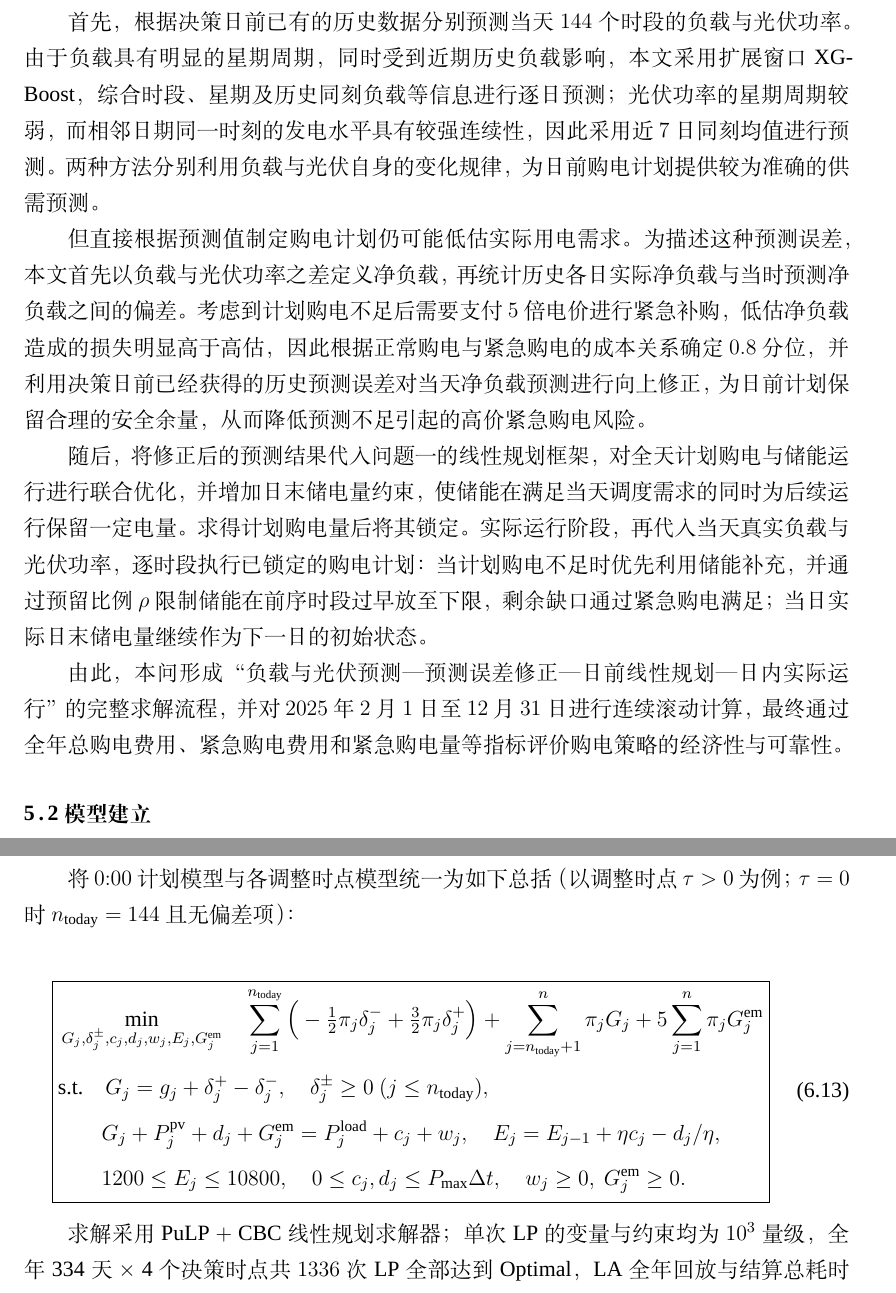
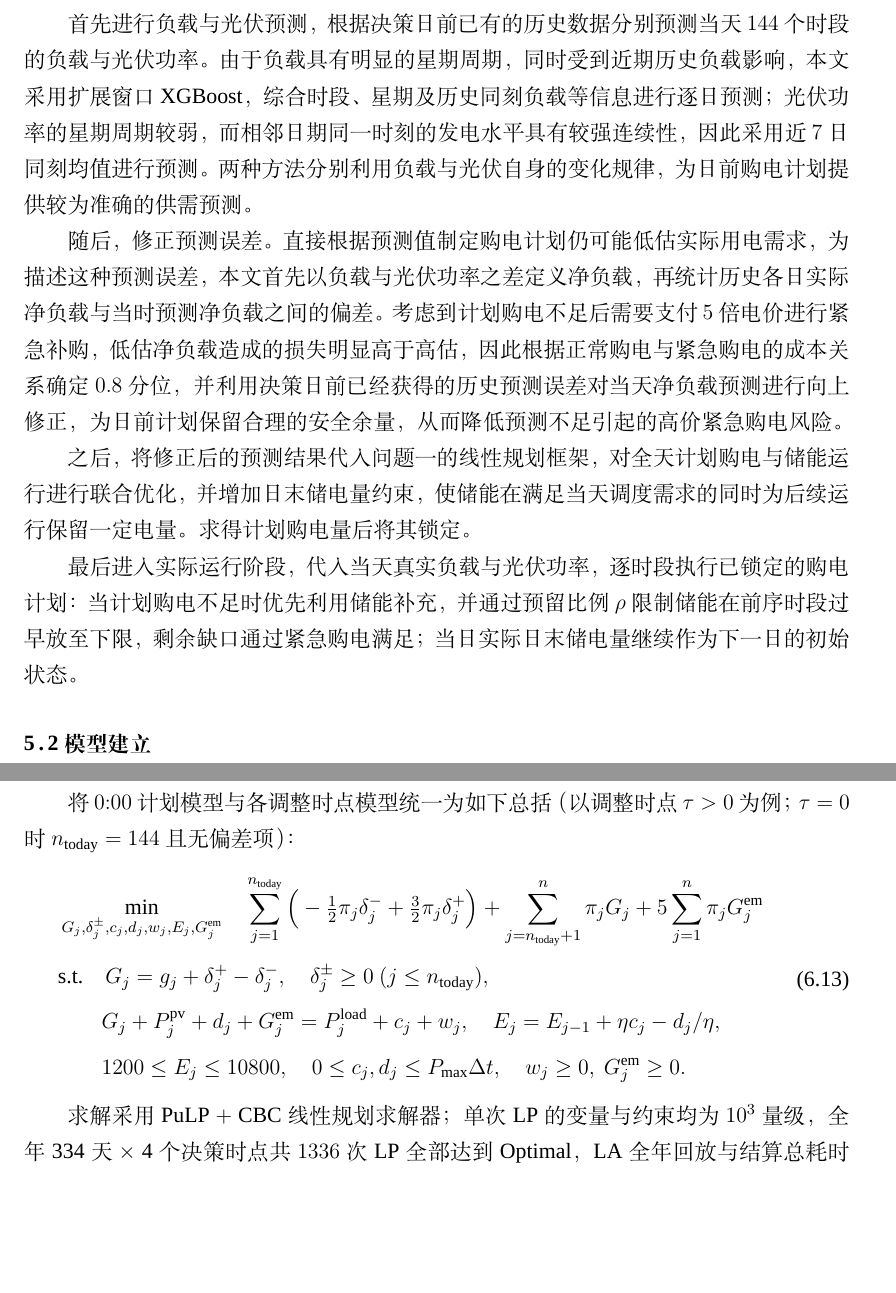
Before and after one commit to Sen-illion/math-modeling-paper, a LaTeX thesis (main_print.tex, which reads sections/q2.tex, sections/q3.tex): two parts of pages 15 and 25 of 46, joined at a grey line, cut so that both start at the same text, the shorter picture padded with empty space. Compiled offline with XeLaTeX; a missing font is replaced by an installed copy or a similar font.

Commit message:
Update on Overleaf.

```diff
--- a/sections/q2.tex
+++ b/sections/q2.tex
@@ -4,13 +4,13 @@
 
 问题二要求在当天负载与光伏功率未知的情况下，于每天 $0{:}00$ 提前制定全天计划购电方案。与问题一相比，本问的主要困难在于日前决策存在预测误差：计划购电量一旦确定便不能修改，而实际供电不足部分需按交易时刻电价的 $5$ 倍紧急购电。因此，既需要提高日前负载与光伏预测的准确性，又需要考虑预测偏差带来的缺电风险，在计划购电成本与紧急购电成本之间进行权衡。
 
-首先，根据决策日前已有的历史数据分别预测当天 $144$ 个时段的负载与光伏功率。由于负载具有明显的星期周期，同时受到近期历史负载影响，本文采用扩展窗口 XGBoost，综合时段、星期及历史同刻负载等信息进行逐日预测；光伏功率的星期周期较弱，而相邻日期同一时刻的发电水平具有较强连续性，因此采用近 $7$ 日同刻均值进行预测。两种方法分别利用负载与光伏自身的变化规律，为日前购电计划提供较为准确的供需预测。
+首先进行负载与光伏预测，根据决策日前已有的历史数据分别预测当天 $144$ 个时段的负载与光伏功率。由于负载具有明显的星期周期，同时受到近期历史负载影响，本文采用扩展窗口 XGBoost，综合时段、星期及历史同刻负载等信息进行逐日预测；光伏功率的星期周期较弱，而相邻日期同一时刻的发电水平具有较强连续性，因此采用近 $7$ 日同刻均值进行预测。两种方法分别利用负载与光伏自身的变化规律，为日前购电计划提供较为准确的供需预测。
 
-但直接根据预测值制定购电计划仍可能低估实际用电需求。为描述这种预测误差，本文首先以负载与光伏功率之差定义净负载，再统计历史各日实际净负载与当时预测净负载之间的偏差。考虑到计划购电不足后需要支付 $5$ 倍电价进行紧急补购，低估净负载造成的损失明显高于高估，因此根据正常购电与紧急购电的成本关系确定 $0.8$ 分位，并利用决策日前已经获得的历史预测误差对当天净负载预测进行向上修正，为日前计划保留合理的安全余量，从而降低预测不足引起的高价紧急购电风险。
+随后，修正预测误差。直接根据预测值制定购电计划仍可能低估实际用电需求，为描述这种预测误差，本文首先以负载与光伏功率之差定义净负载，再统计历史各日实际净负载与当时预测净负载之间的偏差。考虑到计划购电不足后需要支付 $5$ 倍电价进行紧急补购，低估净负载造成的损失明显高于高估，因此根据正常购电与紧急购电的成本关系确定 $0.8$ 分位，并利用决策日前已经获得的历史预测误差对当天净负载预测进行向上修正，为日前计划保留合理的安全余量，从而降低预测不足引起的高价紧急购电风险。
 
-随后，将修正后的预测结果代入问题一的线性规划框架，对全天计划购电与储能运行进行联合优化，并增加日末储电量约束，使储能在满足当天调度需求的同时为后续运行保留一定电量。求得计划购电量后将其锁定。实际运行阶段，再代入当天真实负载与光伏功率，逐时段执行已锁定的购电计划：当计划购电不足时优先利用储能补充，并通过预留比例 $\rho$ 限制储能在前序时段过早放至下限，剩余缺口通过紧急购电满足；当日实际日末储电量继续作为下一日的初始状态。
+之后，将修正后的预测结果代入问题一的线性规划框架，对全天计划购电与储能运行进行联合优化，并增加日末储电量约束，使储能在满足当天调度需求的同时为后续运行保留一定电量。求得计划购电量后将其锁定。
 
-由此，本问形成“负载与光伏预测—预测误差修正—日前线性规划—日内实际运行”的完整求解流程，并对 $2025$ 年 $2$ 月 $1$ 日至 $12$ 月 $31$ 日进行连续滚动计算，最终通过全年总购电费用、紧急购电费用和紧急购电量等指标评价购电策略的经济性与可靠性。
+最后进入实际运行阶段，代入当天真实负载与光伏功率，逐时段执行已锁定的购电计划：当计划购电不足时优先利用储能补充，并通过预留比例 $\rho$ 限制储能在前序时段过早放至下限，剩余缺口通过紧急购电满足；当日实际日末储电量继续作为下一日的初始状态。
 
 \subsection{模型建立}
 
--- a/sections/q3.tex
+++ b/sections/q3.tex
@@ -120,17 +120,17 @@
 \end{equation}
 
 将 $0{:}00$ 计划模型与各调整时点模型统一为如下总括（以调整时点 $\tau>0$ 为例；$\tau=0$ 时 $n_{\mathrm{today}}=144$ 且无偏差项）：
-
 \begin{equation}
-  \boxed{\begin{aligned}
+  \begin{aligned}
     & \min_{G_j,\delta^{\pm}_j,c_j,d_j,w_j,E_j,G^{\mathrm{em}}_j}\quad
       \sum_{j=1}^{n_{\mathrm{today}}}\Big(-\tfrac12\pi_j\delta^{-}_j+\tfrac32\pi_j\delta^{+}_j\Big)
       +\sum_{j=n_{\mathrm{today}}+1}^{n}\pi_j G_j + 5\sum_{j=1}^{n}\pi_j G^{\mathrm{em}}_j\\[2pt]
     & \text{s.t.}\quad G_j=g_j+\delta^{+}_j-\delta^{-}_j,\quad \delta^{\pm}_j\ge0\ (j\le n_{\mathrm{today}}),\\[2pt]
     & \qquad G_j+P^{\mathrm{pv}}_j+d_j+G^{\mathrm{em}}_j=P^{\mathrm{load}}_j+c_j+w_j,\quad
       E_j=E_{j-1}+\eta c_j-d_j/\eta,\\[2pt]
-    & \qquad 1200\le E_j\le10800,\quad 0\le c_j,d_j\le P_{\max}\Delta t,\quad w_j\ge0,\ G^{\mathrm{em}}_j\ge0.
-  \end{aligned}}
+    & \qquad 1200\le E_j\le10800,\quad 0\le c_j,d_j\le P_{\max}\Delta t,\quad
+      w_j\ge0,\ G^{\mathrm{em}}_j\ge0.
+  \end{aligned}
   \label{eq:q3_master}
 \end{equation}
 
```
